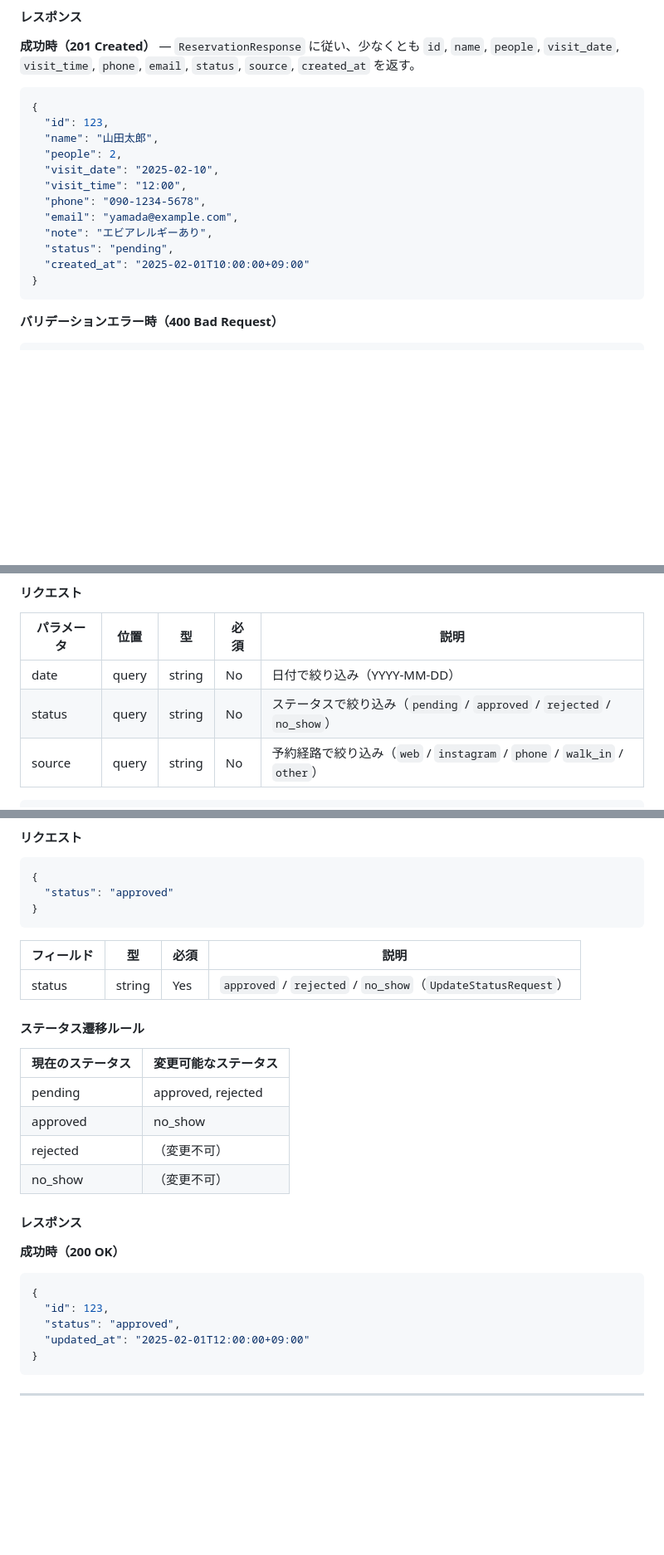
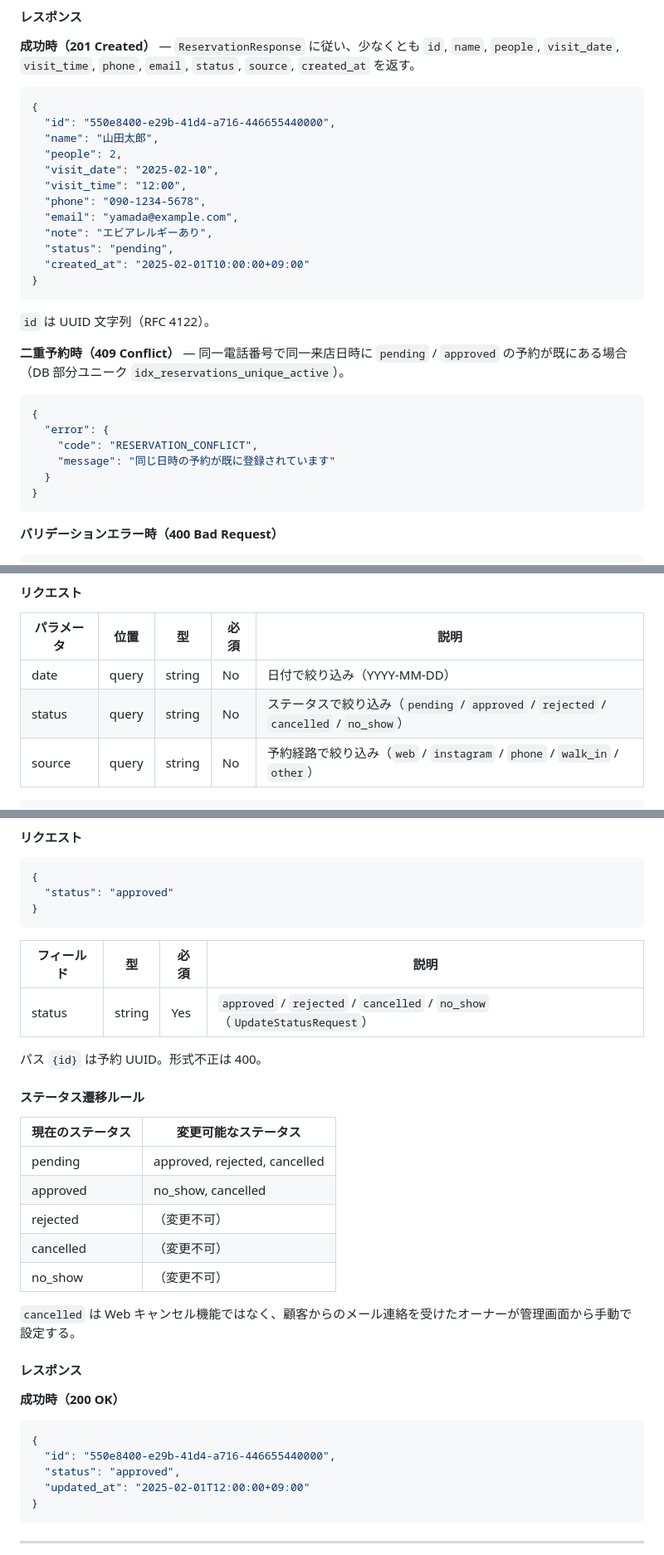
Before and after one commit to cergijame101007/satehits, a Markdown page: docs/api_design.md, 3 parts joined by grey strips. Shown at 83% size. Drawn GitHub-style; blank space fills up the shorter version.

````diff
--- a/docs/api_design.md
+++ b/docs/api_design.md
@@ -177,7 +177,7 @@ Web からの予約を申請する。リクエストボディに **`status` や
 
 ```json
 {
-  "id": 123,
+  "id": "550e8400-e29b-41d4-a716-446655440000",
   "name": "山田太郎",
   "people": 2,
   "visit_date": "2025-02-10",
@@ -187,6 +187,19 @@ Web からの予約を申請する。リクエストボディに **`status` や
   "note": "エビアレルギーあり",
   "status": "pending",
   "created_at": "2025-02-01T10:00:00+09:00"
+}
+```
+
+`id` は UUID 文字列（RFC 4122）。
+
+**二重予約時（409 Conflict）** — 同一電話番号で同一来店日時に `pending` / `approved` の予約が既にある場合（DB 部分ユニーク `idx_reservations_unique_active`）。
+
+```json
+{
+  "error": {
+    "code": "RESERVATION_CONFLICT",
+    "message": "同じ日時の予約が既に登録されています"
+  }
 }
 ```
 
@@ -324,7 +337,7 @@ GET /api/v1/schedules?year=2025&month=2
 | パラメータ | 位置 | 型 | 必須 | 説明 |
 |------------|------|-----|------|------|
 | date | query | string | No | 日付で絞り込み（YYYY-MM-DD） |
-| status | query | string | No | ステータスで絞り込み（`pending` / `approved` / `rejected` / `no_show`） |
+| status | query | string | No | ステータスで絞り込み（`pending` / `approved` / `rejected` / `cancelled` / `no_show`） |
 | source | query | string | No | 予約経路で絞り込み（`web` / `instagram` / `phone` / `walk_in` / `other`） |
 
 ```
@@ -417,16 +430,21 @@ Instagram・電話・知人経由など、オーナーが手動で予約を登
 
 | フィールド | 型 | 必須 | 説明 |
 |------------|-----|------|------|
-| status | string | Yes | `approved` / `rejected` / `no_show`（`UpdateStatusRequest`） |
+| status | string | Yes | `approved` / `rejected` / `cancelled` / `no_show`（`UpdateStatusRequest`） |
+
+パス `{id}` は予約 UUID。形式不正は 400。
 
 #### ステータス遷移ルール
 
 | 現在のステータス | 変更可能なステータス |
 |------------------|----------------------|
-| pending | approved, rejected |
-| approved | no_show |
+| pending | approved, rejected, cancelled |
+| approved | no_show, cancelled |
 | rejected | （変更不可） |
+| cancelled | （変更不可） |
 | no_show | （変更不可） |
+
+`cancelled` は Web キャンセル機能ではなく、顧客からのメール連絡を受けたオーナーが管理画面から手動で設定する。
 
 #### レスポンス
 
@@ -434,7 +452,7 @@ Instagram・電話・知人経由など、オーナーが手動で予約を登
 
 ```json
 {
-  "id": 123,
+  "id": "550e8400-e29b-41d4-a716-446655440000",
   "status": "approved",
   "updated_at": "2025-02-01T12:00:00+09:00"
 }
````
Also changed, not shown: other parts of docs/api_design.md (+2 -2 lines), docs/table_design.md (+64 -19 lines).
